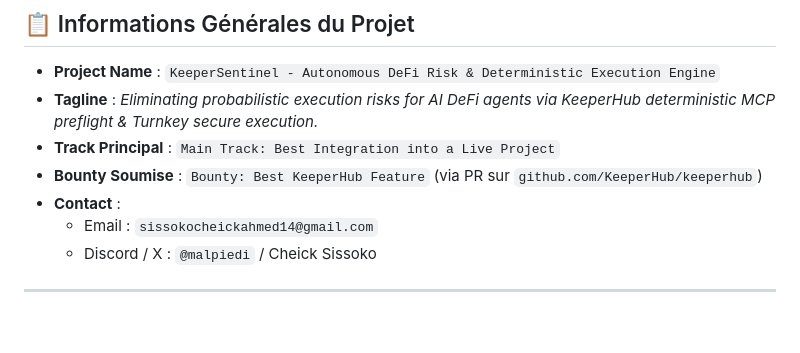
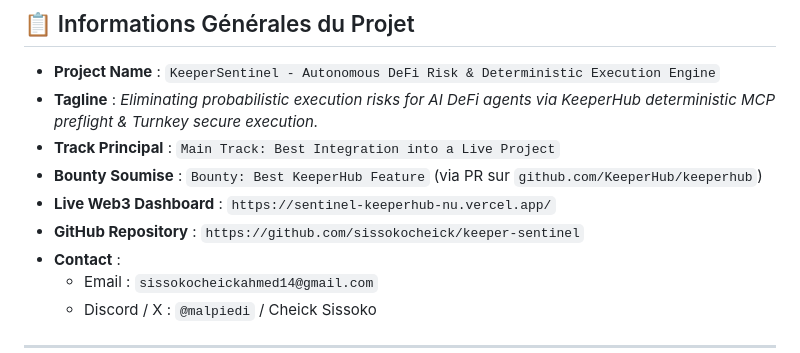
Before and after one commit to sissokocheick/keeper-sentinel, a Markdown page: SUBMISSION.md, the part around the change. GitHub-like rendering; blank space fills up the shorter version.

```diff
--- a/SUBMISSION.md
+++ b/SUBMISSION.md
@@ -10,6 +10,8 @@ Ce document contient toutes les réponses et éléments prêts à être copiés/
 * **Tagline** : *Eliminating probabilistic execution risks for AI DeFi agents via KeeperHub deterministic MCP preflight & Turnkey secure execution.*
 * **Track Principal** : `Main Track: Best Integration into a Live Project`
 * **Bounty Soumise** : `Bounty: Best KeeperHub Feature` (via PR sur `github.com/KeeperHub/keeperhub`)
+* **Live Web3 Dashboard** : `https://sentinel-keeperhub-nu.vercel.app/`
+* **GitHub Repository** : `https://github.com/sissokocheick/keeper-sentinel`
 * **Contact** :
   * Email : `sissokocheickahmed14@gmail.com`
   * Discord / X : `@malpiedi` / Cheick Sissoko
```
Also changed, not shown: README.md (+1 -0 lines).
